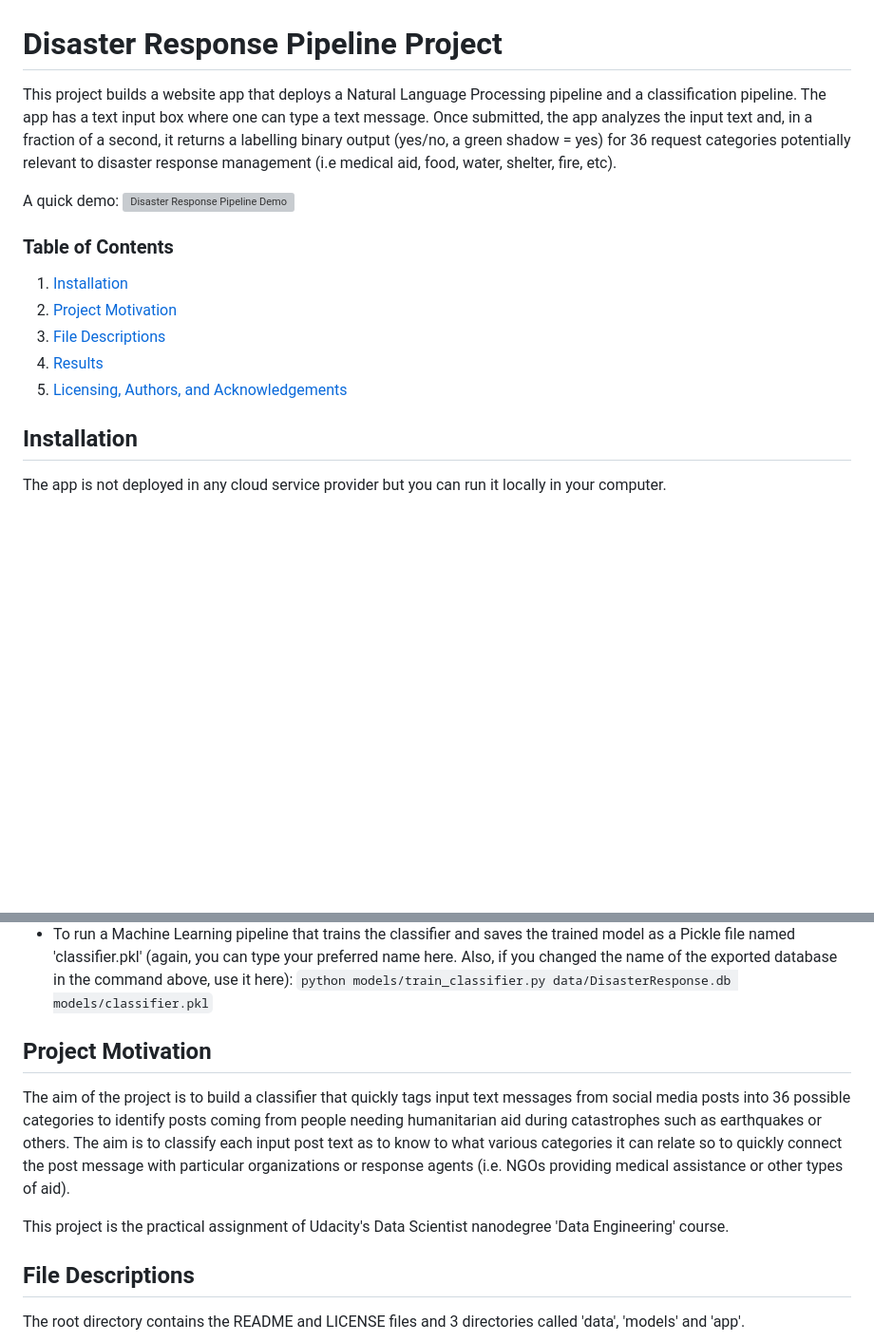
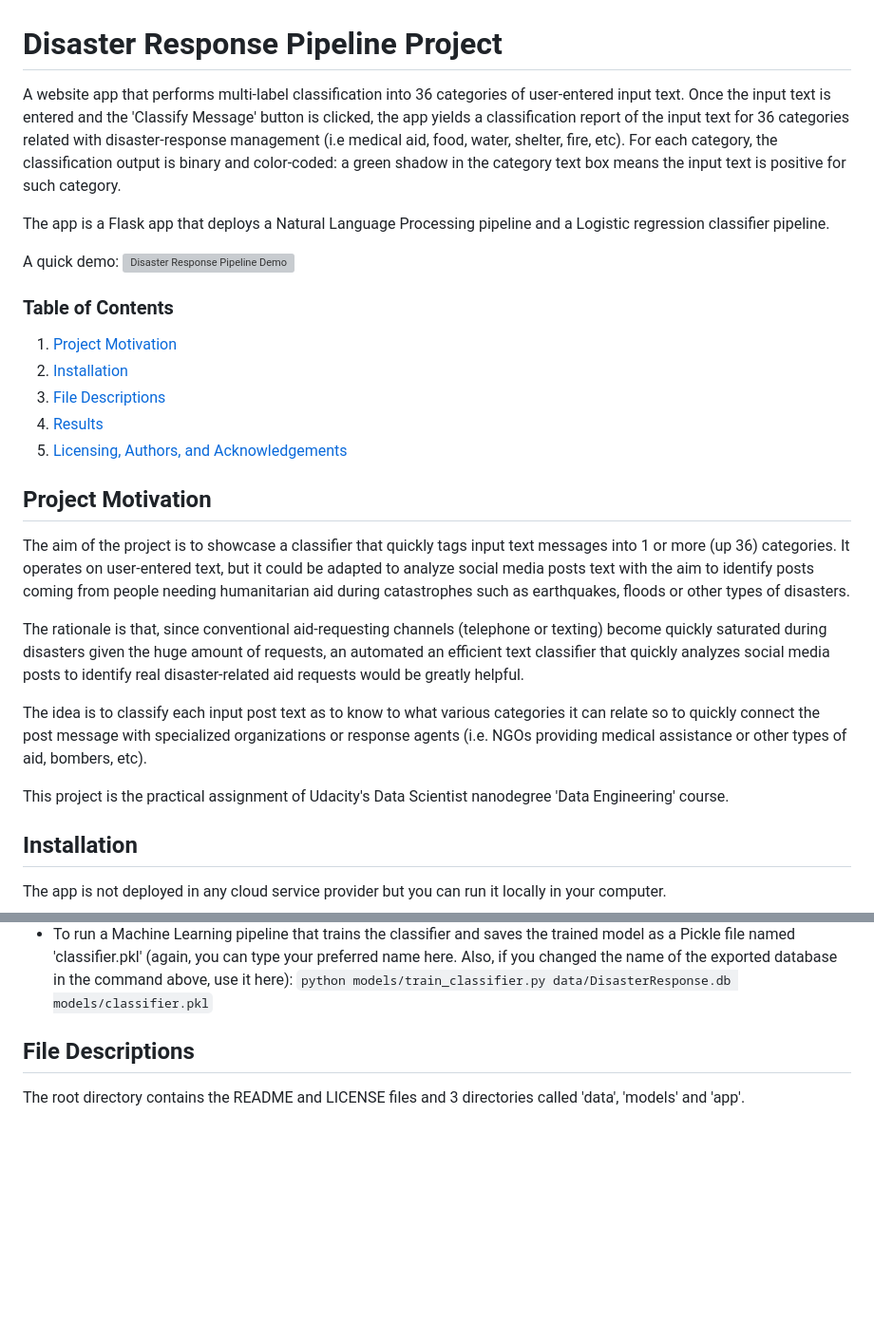
Before and after one commit to jviosca/Disaster-response-triage-of-social-media-text-website-app, a Markdown page: README.md, 2 parts joined by grey strips. Shown: that part at 95% size. Drawn GitHub-style; blank space fills up the shorter version; grey boxes are pictures that could not be loaded.

Commit message:
Clarify project purpose in README.md

```diff
--- a/README.md
+++ b/README.md
@@ -1,16 +1,28 @@
 # Disaster Response Pipeline Project
-This project builds a website app that deploys a Natural Language Processing pipeline and a classification pipeline. The app has a text input box where one can type a text message. Once submitted, the app analyzes the input text and, in a fraction of a second, it returns a labelling binary output (yes/no, a green shadow = yes) for 36 request categories potentially relevant to disaster response management (i.e medical aid, food, water, shelter, fire, etc).
+A website app that performs multi-label classification into 36 categories of user-entered input text. Once the input text is entered and the 'Classify Message' button is clicked, the app yields a classification report of the input text for 36 categories related with disaster-response management  (i.e medical aid, food, water, shelter, fire, etc). For each category, the classification output is binary and color-coded: a green shadow in the category text box means the input text is positive for such category.
+
+The app is a Flask app that deploys a Natural Language Processing pipeline and a Logistic regression classifier pipeline.
 
 A quick demo:
 ![Disaster Response Pipeline Demo](img/demo.gif)
 
 ### Table of Contents
 
-1. [Installation](#installation)
-2. [Project Motivation](#motivation)
+1. [Project Motivation](#motivation)
+2. [Installation](#installation)
 3. [File Descriptions](#files)
 4. [Results](#results)
 5. [Licensing, Authors, and Acknowledgements](#licensing)
+
+## Project Motivation<a name="motivation"></a>
+
+The aim of the project is to showcase a classifier that quickly tags input text messages into 1 or more (up 36) categories. It operates on user-entered text, but it could be adapted to analyze social media posts text with the aim to identify posts coming from people needing humanitarian aid during catastrophes such as earthquakes, floods or other types of disasters.
+
+The rationale is that, since conventional aid-requesting channels (telephone or texting) become quickly saturated during disasters given the huge amount of requests, an automated an efficient text classifier that quickly analyzes social media posts to identify real disaster-related aid requests would be greatly helpful.
+
+The idea is to classify each input post text as to know to what various categories it can relate so to quickly connect the post message with specialized organizations or response agents (i.e. NGOs providing medical assistance or other types of aid, bombers, etc).
+
+This project is the practical assignment of Udacity's Data Scientist nanodegree 'Data Engineering' course.
 
 ## Installation <a name="installation"></a>
 
@@ -26,12 +38,6 @@ If you need to re-build the database and train the classifier model, then run th
     `python data/process_data.py data/disaster_messages.csv data/disaster_categories.csv data/DisasterResponse.db`
 - To run a Machine Learning pipeline that trains the classifier and saves the trained model as a Pickle file named 'classifier.pkl' (again, you can type your preferred name here. Also, if you changed the name of the exported database in the command above, use it here):
     `python models/train_classifier.py data/DisasterResponse.db models/classifier.pkl`
-
-## Project Motivation<a name="motivation"></a>
-
-The aim of the project is to build a classifier that quickly tags input text messages from social media posts into 36 possible categories to identify posts coming from people needing humanitarian aid during catastrophes such as earthquakes or others. The aim is to classify each input post text as to know to what various categories it can relate so to quickly connect the post message with particular organizations or response agents (i.e. NGOs providing medical assistance or other types of aid).
-
-This project is the practical assignment of Udacity's Data Scientist nanodegree 'Data Engineering' course.
 
 ## File Descriptions <a name="files"></a>
 
```
